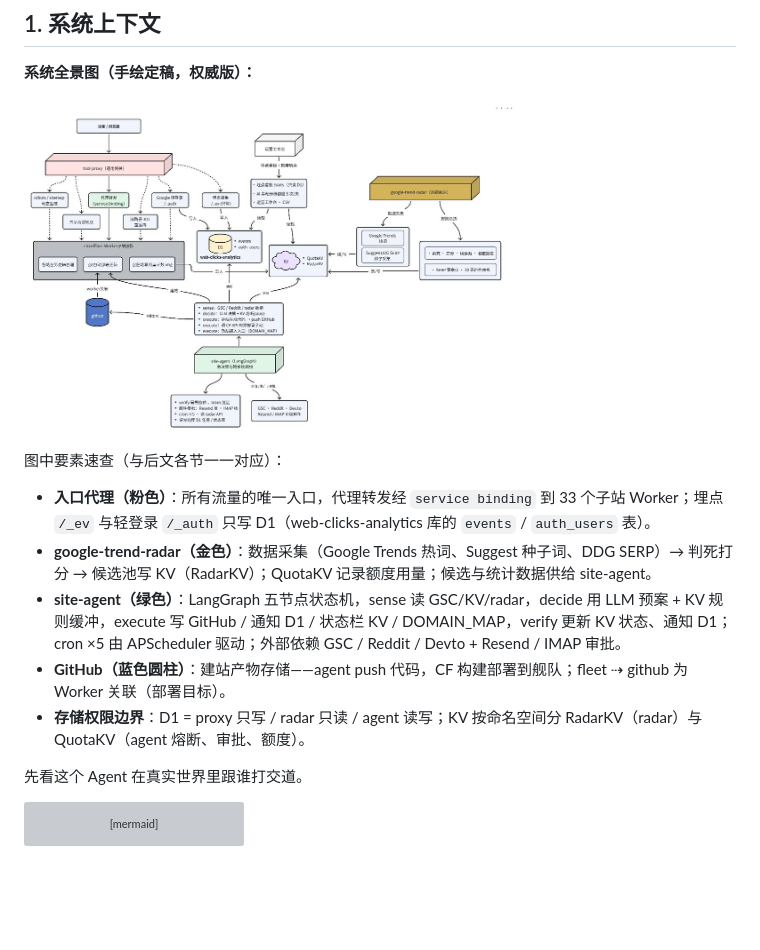
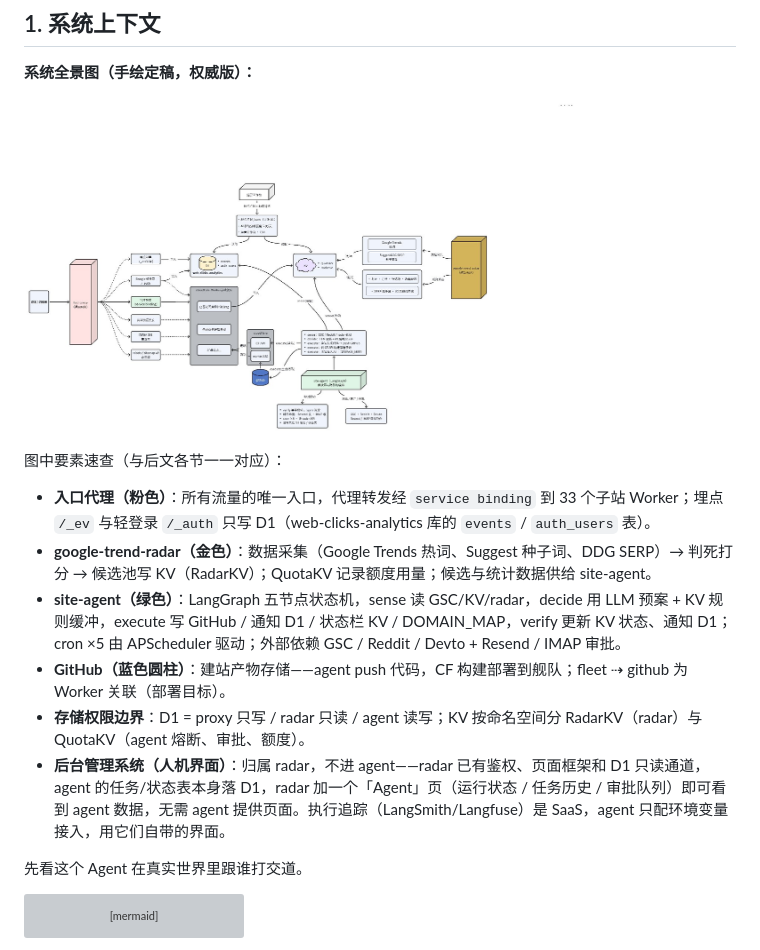
Before and after one commit to lvyafei2026-coder/site-agent, a Markdown page: docs/02-architecture.md, the part around the change. Drawn GitHub-style; pictures changed too: docs/images/architecture-overview.png; blank space fills up the shorter version; grey boxes are pictures that could not be loaded.

```diff
--- a/docs/02-architecture.md
+++ b/docs/02-architecture.md
@@ -24,6 +24,7 @@ SPDX-License-Identifier: PolyForm-Noncommercial-1.0.0
 - **site-agent（绿色）**：LangGraph 五节点状态机，sense 读 GSC/KV/radar，decide 用 LLM 预案 + KV 规则缓冲，execute 写 GitHub / 通知 D1 / 状态栏 KV / DOMAIN_MAP，verify 更新 KV 状态、通知 D1；cron ×5 由 APScheduler 驱动；外部依赖 GSC / Reddit / Devto + Resend / IMAP 审批。
 - **GitHub（蓝色圆柱）**：建站产物存储——agent push 代码，CF 构建部署到舰队；fleet ⇢ github 为 Worker 关联（部署目标）。
 - **存储权限边界**：D1 = proxy 只写 / radar 只读 / agent 读写；KV 按命名空间分 RadarKV（radar）与 QuotaKV（agent 熔断、审批、额度）。
+- **后台管理系统（人机界面）**：归属 radar，不进 agent——radar 已有鉴权、页面框架和 D1 只读通道，agent 的任务/状态表本身落 D1，radar 加一个「Agent」页（运行状态 / 任务历史 / 审批队列）即可看到 agent 数据，无需 agent 提供页面。执行追踪（LangSmith/Langfuse）是 SaaS，agent 只配环境变量接入，用它们自带的界面。
 
 先看这个 Agent 在真实世界里跟谁打交道。
 
```
